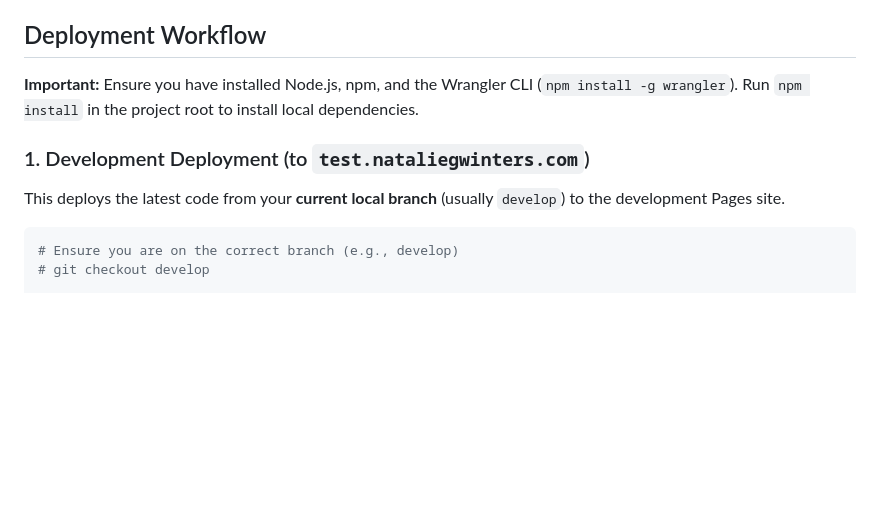
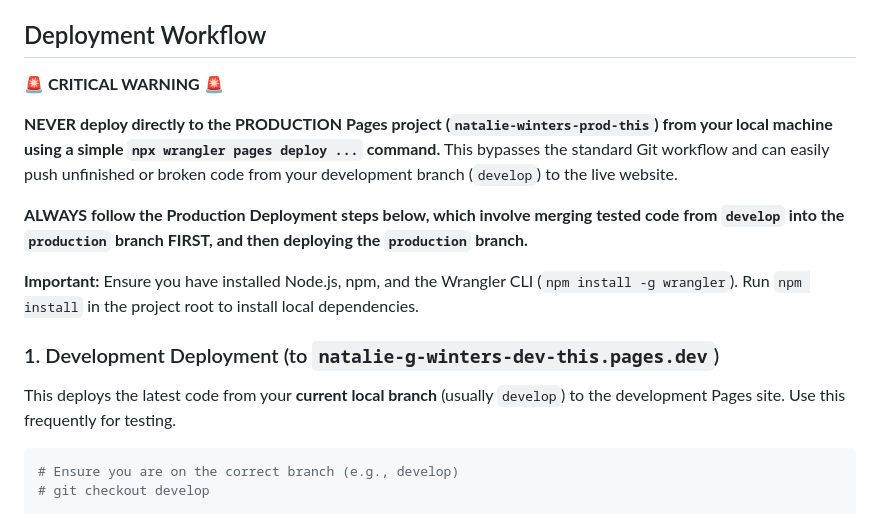
Before and after one commit to meeeeeooooowwwwwww/this, a Markdown page: README.md, the part around the change. Drawn GitHub-style; blank space fills up the shorter version.

Commit message:
Add critical warning to README about production deployments

````diff
--- a/README.md
+++ b/README.md
@@ -53,11 +53,17 @@ This project requires the following Cloudflare resources configured in `wrangler
 
 ## Deployment Workflow
 
+**🚨 CRITICAL WARNING 🚨**
+
+**NEVER deploy directly to the PRODUCTION Pages project (`natalie-winters-prod-this`) from your local machine using a simple `npx wrangler pages deploy ...` command.** This bypasses the standard Git workflow and can easily push unfinished or broken code from your development branch (`develop`) to the live website.
+
+**ALWAYS follow the Production Deployment steps below, which involve merging tested code from `develop` into the `production` branch FIRST, and then deploying the `production` branch.**
+
 **Important:** Ensure you have installed Node.js, npm, and the Wrangler CLI (`npm install -g wrangler`). Run `npm install` in the project root to install local dependencies.
 
-### 1. Development Deployment (to `test.nataliegwinters.com`)
+### 1. Development Deployment (to `natalie-g-winters-dev-this.pages.dev`)
 
-This deploys the latest code from your **current local branch** (usually `develop`) to the development Pages site.
+This deploys the latest code from your **current local branch** (usually `develop`) to the development Pages site. Use this frequently for testing.
 
 ```bash
 # Ensure you are on the correct branch (e.g., develop)
````
